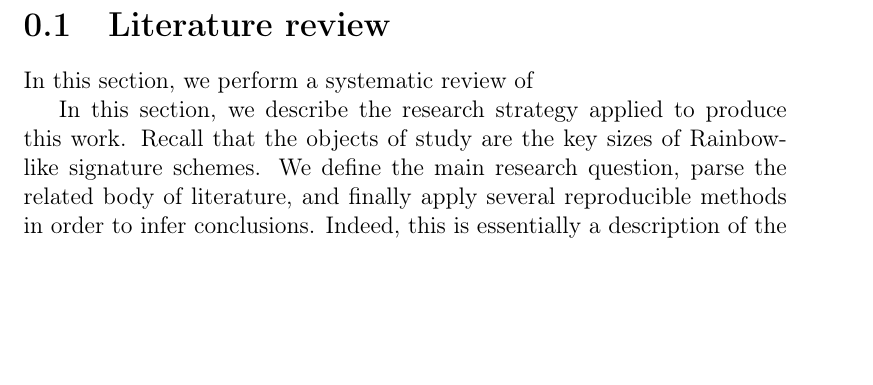
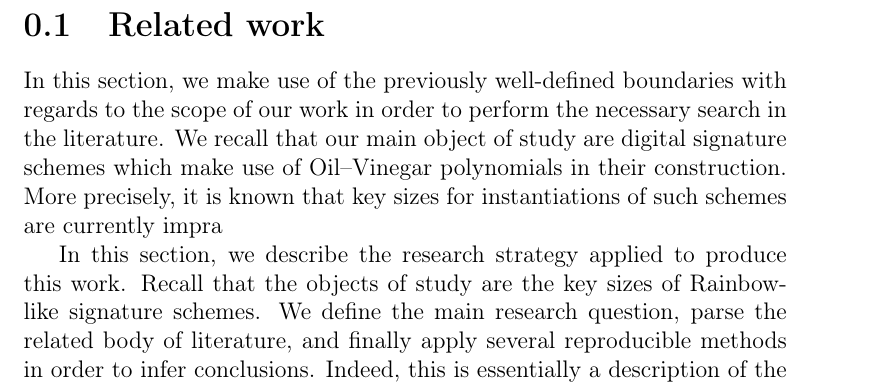
Before and after one commit to zambonin/msc, a LaTeX book (main.tex): part of page 1 of 4, cut at the place of the change, the shorter picture padded with empty space. Compiled offline with pdfLaTeX.

Commit message:
overleaf_to_git: update main.tex from r1985 to r1999

```diff
--- a/main.tex
+++ b/main.tex
@@ -12,10 +12,11 @@
 
 % \chapter{Introduction}
 % TODO write some pages here introducing the subject and problems
+% TODO define hypothesis, objectives and scope before searching the literature
 
-\section{Literature review}\label{sec:lit}
+\section{Related work}\label{sec:related}
 
-In this section, we perform a systematic review of
+In this section, we make use of the previously well-defined boundaries with regards to the scope of our work in order to perform the necessary search in the literature. We recall that our main object of study are digital signature schemes which make use of Oil--Vinegar polynomials in their construction. More precisely, it is known that key sizes for instantiations of such schemes are currently impra
 
 In this section, we describe the research strategy applied to produce this work. Recall that the objects of study are the key sizes of Rainbow-like signature schemes. We define the main research question, parse the related body of literature, and finally apply several reproducible methods in order to infer conclusions. Indeed, this is essentially a description of the usual scientific method. In other words, we infer knowledge from mensurable experiments related to deductions, in the interest of solving specific limitations that come with the hypothesis.
 
```
